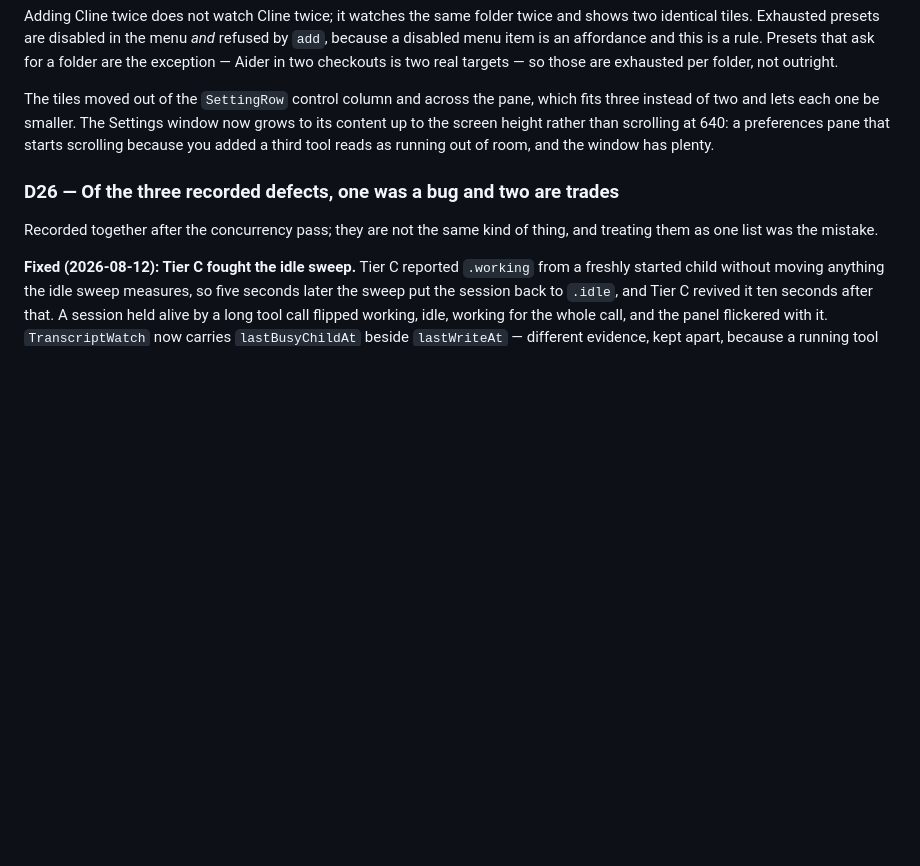
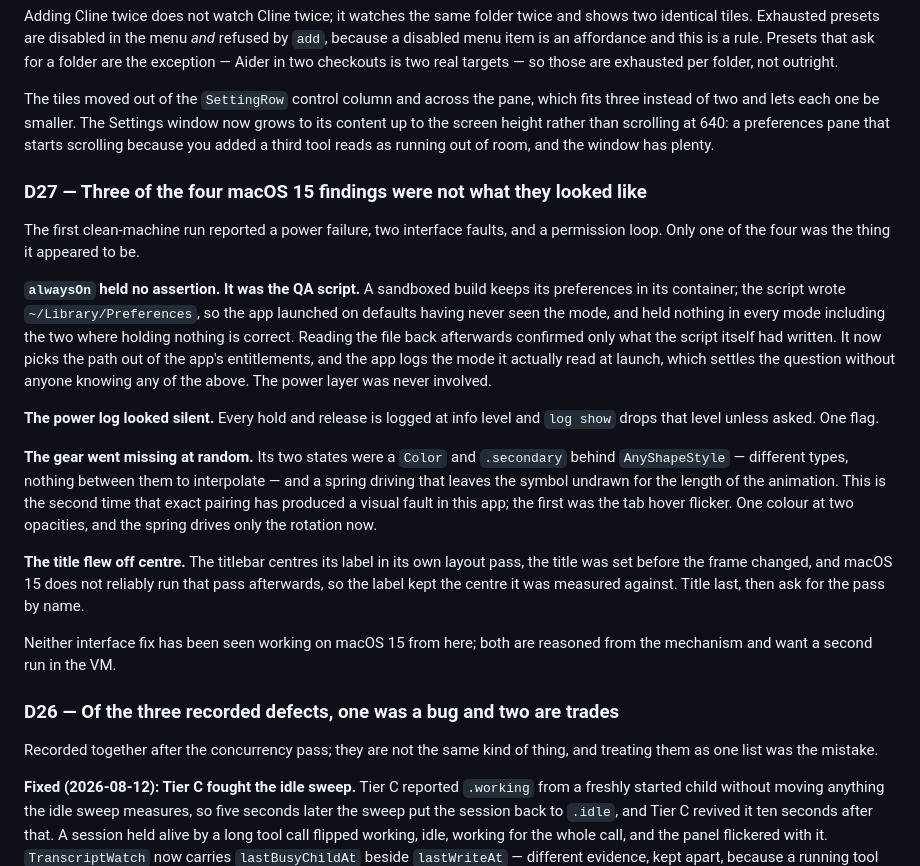
Before and after one commit to PerfectoWeb/Belay, a Markdown page: PROJECT_STATE.md, the part around the change. Drawn GitHub-style; blank space fills up the shorter version.

Commit message:
Record what the macOS 15 findings turned out to be

```diff
--- a/PROJECT_STATE.md
+++ b/PROJECT_STATE.md
@@ -523,6 +523,38 @@ window now grows to its content up to the screen height rather than scrolling at
 640: a preferences pane that starts scrolling because you added a third tool
 reads as running out of room, and the window has plenty.
 
+### D27 — Three of the four macOS 15 findings were not what they looked like
+
+The first clean-machine run reported a power failure, two interface faults, and
+a permission loop. Only one of the four was the thing it appeared to be.
+
+**`alwaysOn` held no assertion. It was the QA script.** A sandboxed build keeps
+its preferences in its container; the script wrote `~/Library/Preferences`, so
+the app launched on defaults having never seen the mode, and held nothing in
+every mode including the two where holding nothing is correct. Reading the file
+back afterwards confirmed only what the script itself had written. It now picks
+the path out of the app's entitlements, and the app logs the mode it actually
+read at launch, which settles the question without anyone knowing any of the
+above. The power layer was never involved.
+
+**The power log looked silent.** Every hold and release is logged at info level
+and `log show` drops that level unless asked. One flag.
+
+**The gear went missing at random.** Its two states were a `Color` and
+`.secondary` behind `AnyShapeStyle` — different types, nothing between them to
+interpolate — and a spring driving that leaves the symbol undrawn for the length
+of the animation. This is the second time that exact pairing has produced a
+visual fault in this app; the first was the tab hover flicker. One colour at two
+opacities, and the spring drives only the rotation now.
+
+**The title flew off centre.** The titlebar centres its label in its own layout
+pass, the title was set before the frame changed, and macOS 15 does not reliably
+run that pass afterwards, so the label kept the centre it was measured against.
+Title last, then ask for the pass by name.
+
+Neither interface fix has been seen working on macOS 15 from here; both are
+reasoned from the mechanism and want a second run in the VM.
+
 ### D26 — Of the three recorded defects, one was a bug and two are trades
 
 Recorded together after the concurrency pass; they are not the same kind of
```
